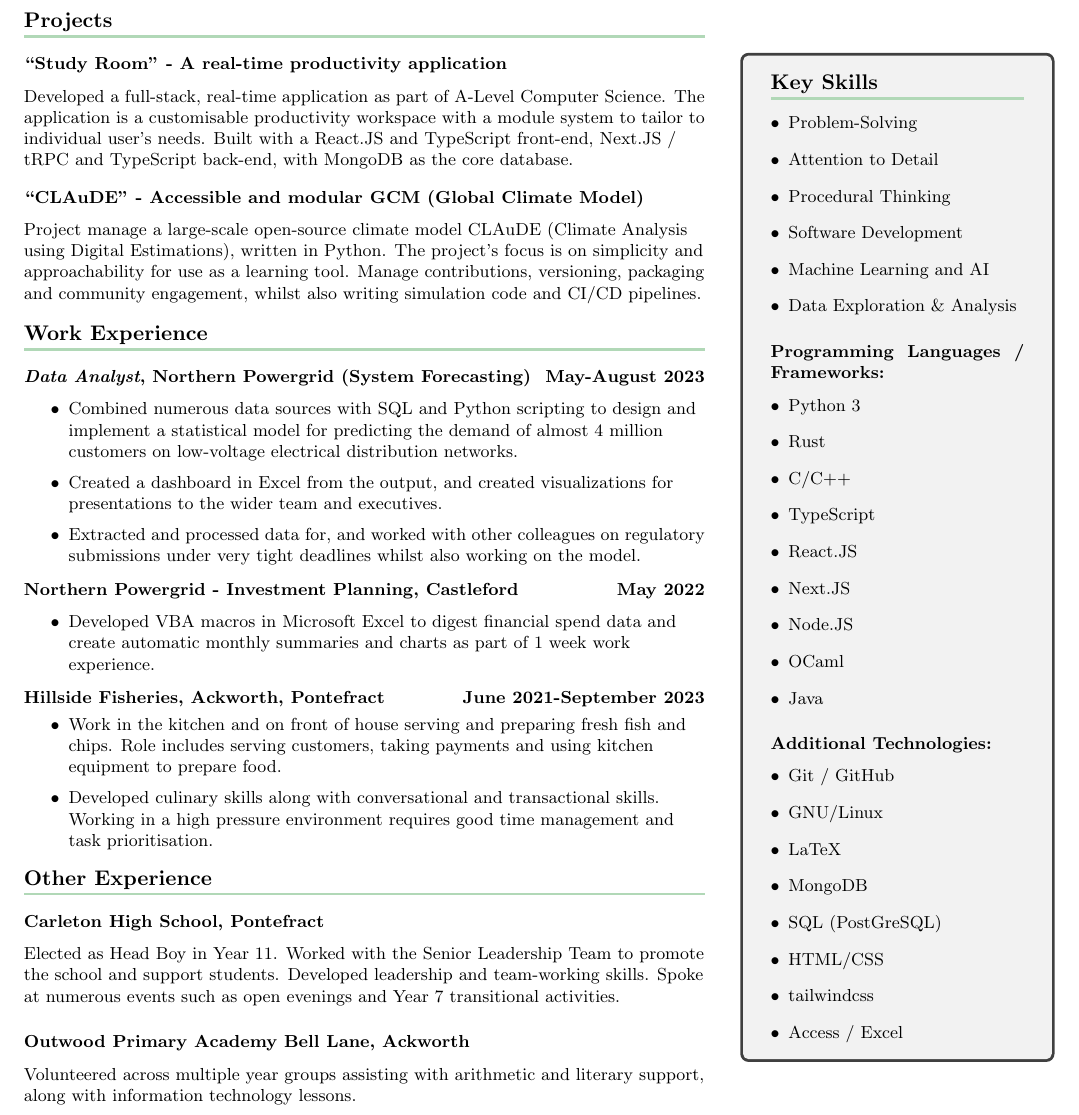
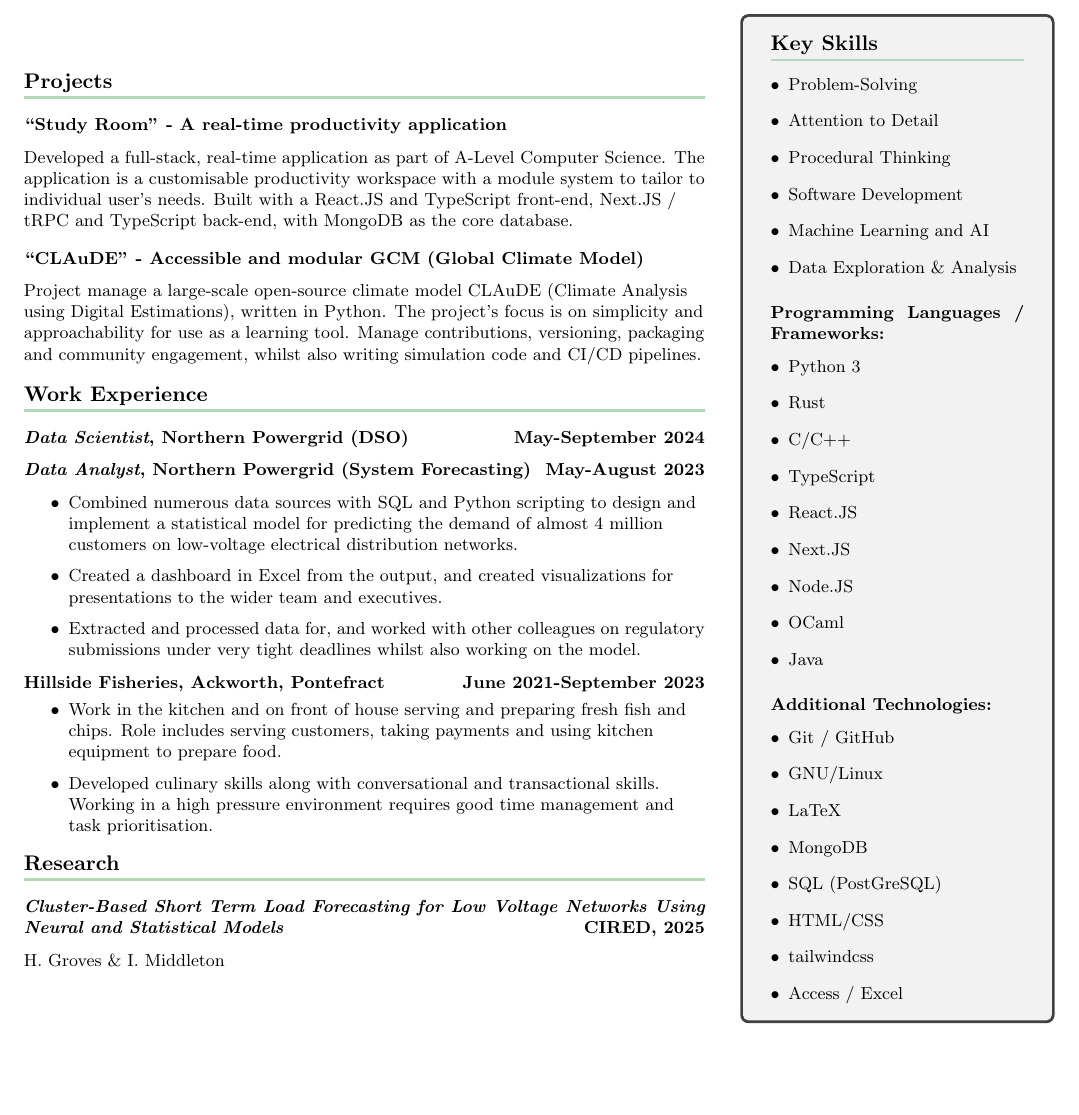
Before and after one commit to hengrv/cv, a LaTeX document (main.tex): part of the page, cut so that both start at the same text, the shorter picture padded with empty space. Compiled offline with pdfLaTeX.

Commit message:
update 31/03/25

```diff
--- a/main.tex
+++ b/main.tex
@@ -93,6 +93,11 @@
 	\vspace{.3cm}
 	\section{Work Experience}
 
+	\subsection{\textit{Data Scientist}, Northern Powergrid (DSO)\hfill May-September 2024}
+	% \begin{item}
+	%       \item Designed and Architected an end-to-end solution
+	% \end{item}
+
 	\subsection{\textit{Data Analyst}, Northern Powergrid (System Forecasting) \hfill May-August 2023}
 
 	\begin{itemize}
@@ -107,11 +112,11 @@
 
 
 
-	\subsection{Northern Powergrid - Investment Planning, Castleford \hfill May 2022}
-	\begin{itemize}
-		\item Developed VBA macros in Microsoft Excel to digest financial spend data and create automatic monthly summaries and charts as part of 1 week work experience.
-	\end{itemize}
-	\vspace{-.5cm}
+	% \subsection{Northern Powergrid - Investment Planning, Castleford \hfill May 2022}
+	% \begin{itemize}
+	% 	\item Developed VBA macros in Microsoft Excel to digest financial spend data and create automatic monthly summaries and charts as part of 1 week work experience.
+	% \end{itemize}
+	% \vspace{-.5cm}
 
 
 
@@ -127,18 +132,10 @@
 
 
 
-	\section{Other Experience}
-	\subsection{Carleton High School, Pontefract}
-	Elected as Head Boy in Year 11. Worked with the Senior Leadership Team to promote the school and support students. Developed leadership and team-working skills. Spoke at numerous events such as open evenings and Year 7 transitional activities.
+	\section{Research}
 
-	% \vspace{.3cm}
-
-	\subsection{Outwood Primary Academy Bell Lane, Ackworth}
-	Volunteered across multiple year groups assisting with arithmetic and literary support, along with information technology lessons.
-	%
-	% \vspace{.3cm}
-	% \subsection{Five Towns Christian Fellowship, Pontefract}
-	% Volunteer in the audio-visual team, providing multimedia requirements for Sunday services and other events.
+	\subsection{\textit{Cluster-Based Short Term Load Forecasting for Low Voltage Networks Using Neural and Statistical Models}\hfill CIRED, 2025}
+	H. Groves \& I. Middleton
 
 \end{minipage}
 \hspace{0.5cm}
```
